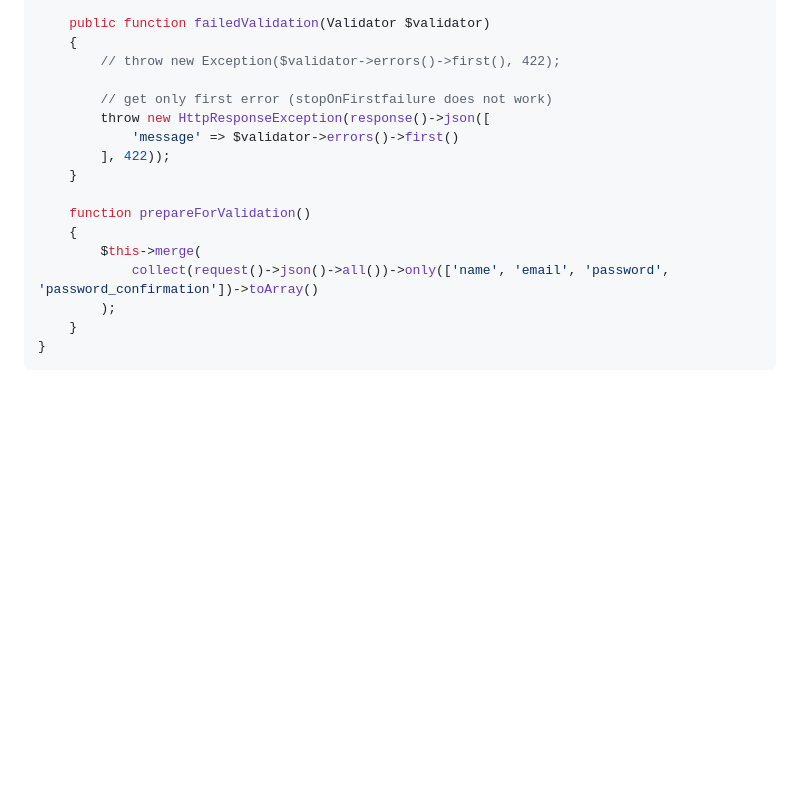
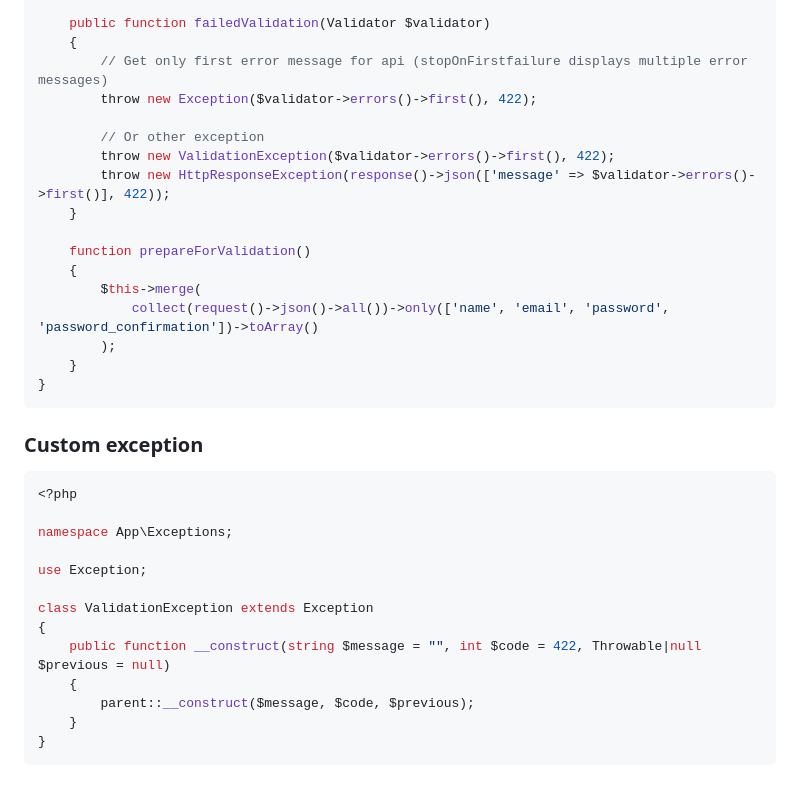
Before and after one commit to atomjoy/tutorials, a Markdown page: laravel/validate-multiple-unique-columns.md, the part around the change. GitHub-like rendering; blank space fills up the shorter version.

````diff
--- a/laravel/validate-multiple-unique-columns.md
+++ b/laravel/validate-multiple-unique-columns.md
@@ -266,12 +266,12 @@ class WebiRegisterRequest extends FormRequest
 
 	public function failedValidation(Validator $validator)
 	{
-		// throw new Exception($validator->errors()->first(), 422);
+		// Get only first error message for api (stopOnFirstfailure displays multiple error messages)
+		throw new Exception($validator->errors()->first(), 422);
 
-		// get only first error (stopOnFirstfailure does not work)
-		throw new HttpResponseException(response()->json([
-			'message' => $validator->errors()->first()
-		], 422));
+		// Or other exception
+		throw new ValidationException($validator->errors()->first(), 422);
+		throw new HttpResponseException(response()->json(['message' => $validator->errors()->first()], 422));
 	}
 
 	function prepareForValidation()
@@ -282,3 +282,20 @@ class WebiRegisterRequest extends FormRequest
 	}
 }
 ```
+
+### Custom exception
+```php
+<?php
+
+namespace App\Exceptions;
+
+use Exception;
+
+class ValidationException extends Exception
+{
+	public function __construct(string $message = "", int $code = 422, Throwable|null $previous = null)
+	{
+		parent::__construct($message, $code, $previous);
+	}
+}
+```
````
